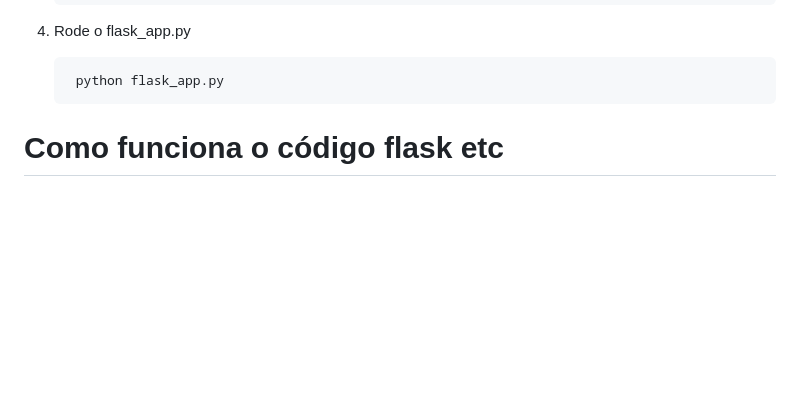
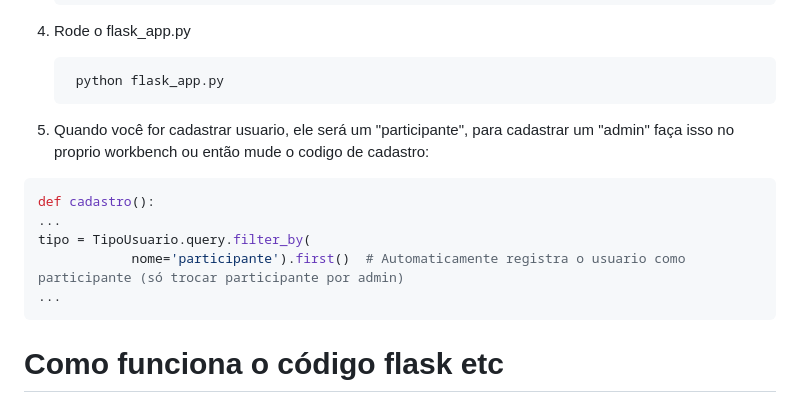
Before and after one commit to Caua-Oliveira/Projeto-de-Eventos, a Markdown page: README.md, the part around one of its changes. Rendered like a GitHub page; blank space fills up the shorter version.

````diff
--- a/README.md
+++ b/README.md
@@ -266,7 +266,14 @@ DELIMITER ;
    ```bash
     python flask_app.py
    ```
-
+5. Quando você for cadastrar usuario, ele será um "participante", para cadastrar um "admin" faça isso no proprio workbench ou então mude o codigo de cadastro:
+```py
+def cadastro():
+...
+tipo = TipoUsuario.query.filter_by(
+            nome='participante').first()  # Automaticamente registra o usuario como participante (só trocar participante por admin)
+...
+```
 # Como funciona o código flask etc
 Para criar uma página nova, precisa se criar uma rota:
 ```py
````
Also changed, not shown: other parts of README.md (+1 -1 lines).
